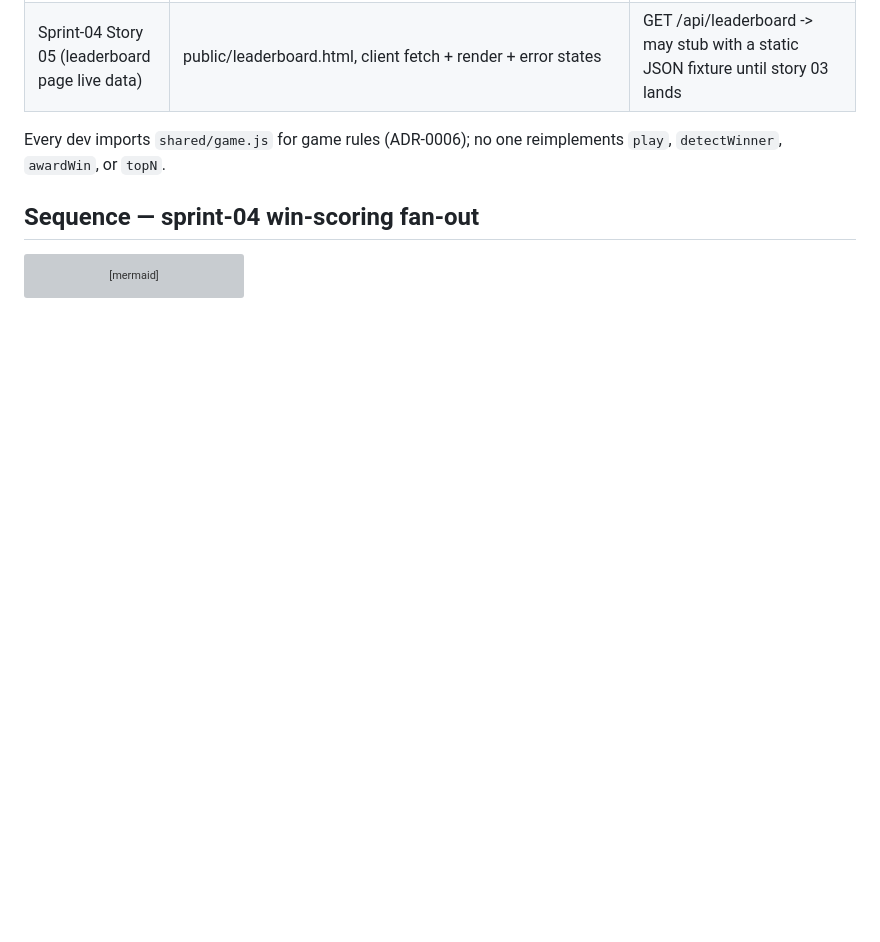
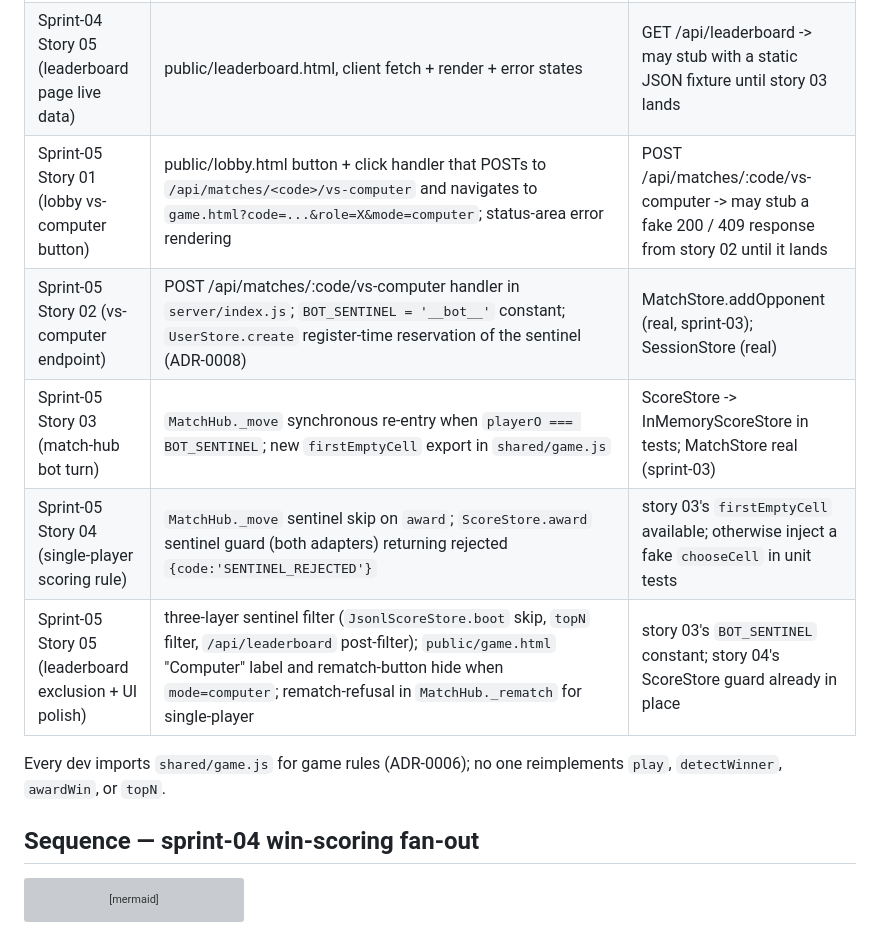
Before and after one commit to abaddon/tetris, a Markdown page: docs/adr/ports-and-adapters.md, the part around one of its changes. GitHub-like rendering; blank space fills up the shorter version; grey boxes are pictures that could not be loaded.

```diff
--- a/docs/adr/ports-and-adapters.md
+++ b/docs/adr/ports-and-adapters.md
@@ -183,6 +229,11 @@ Story devs can run in parallel by stubbing what they don't own:
 | Sprint-04 Story 03 (score-store + leaderboard API) | ScoreStore port, JsonlScoreStore, InMemoryScoreStore, GET /api/leaderboard handler | SessionStore (real); UserStore not needed |
 | Sprint-04 Story 04 (match-hub win scoring) | MatchHub constructor extension, `_move` award call + error handling | ScoreStore -> InMemoryScoreStore in tests (story 03 ships the in-memory adapter first) |
 | Sprint-04 Story 05 (leaderboard page live data) | public/leaderboard.html, client fetch + render + error states | GET /api/leaderboard -> may stub with a static JSON fixture until story 03 lands |
+| Sprint-05 Story 01 (lobby vs-computer button) | public/lobby.html button + click handler that POSTs to `/api/matches/<code>/vs-computer` and navigates to `game.html?code=...&role=X&mode=computer`; status-area error rendering | POST /api/matches/:code/vs-computer -> may stub a fake 200 / 409 response from story 02 until it lands |
+| Sprint-05 Story 02 (vs-computer endpoint) | POST /api/matches/:code/vs-computer handler in `server/index.js`; `BOT_SENTINEL = '__bot__'` constant; `UserStore.create` register-time reservation of the sentinel (ADR-0008) | MatchStore.addOpponent (real, sprint-03); SessionStore (real) |
+| Sprint-05 Story 03 (match-hub bot turn) | `MatchHub._move` synchronous re-entry when `playerO === BOT_SENTINEL`; new `firstEmptyCell` export in `shared/game.js` | ScoreStore -> InMemoryScoreStore in tests; MatchStore real (sprint-03) |
+| Sprint-05 Story 04 (single-player scoring rule) | `MatchHub._move` sentinel skip on `award`; `ScoreStore.award` sentinel guard (both adapters) returning rejected `{code:'SENTINEL_REJECTED'}` | story 03's `firstEmptyCell` available; otherwise inject a fake `chooseCell` in unit tests |
+| Sprint-05 Story 05 (leaderboard exclusion + UI polish) | three-layer sentinel filter (`JsonlScoreStore.boot` skip, `topN` filter, `/api/leaderboard` post-filter); `public/game.html` "Computer" label and rematch-button hide when `mode=computer`; rematch-refusal in `MatchHub._rematch` for single-player | story 03's `BOT_SENTINEL` constant; story 04's ScoreStore guard already in place |
 
 Every dev imports `shared/game.js` for game rules (ADR-0006); no one
 reimplements `play`, `detectWinner`, `awardWin`, or `topN`.
```
Also changed, not shown: other parts of docs/adr/ports-and-adapters.md (+89 -3 lines), docs/adr/0008-single-player-mode.md (added, +394 -0 lines).
